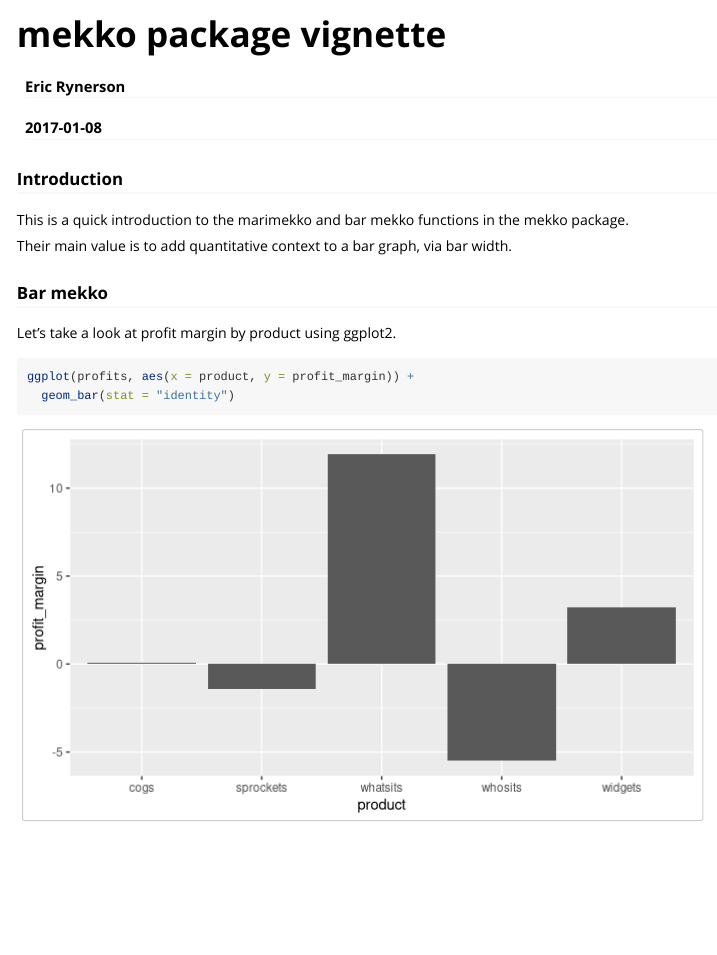
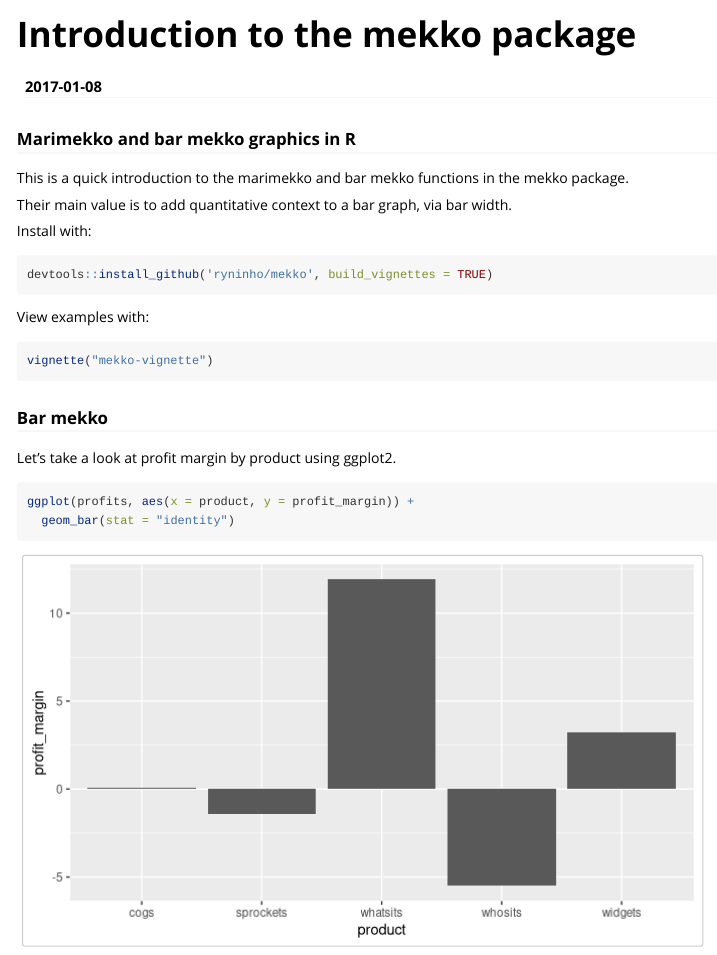
Before and after one commit to ryninho/mekko, an R Markdown document (vignettes/mekko-vignette.Rmd): the page in a window 1100 px wide, from its top. Rendered offline with R 4.5, knitr and Pandoc, with nearby package versions; long lines of code are wrapped.

Commit message:
absorb readme into vignette

````diff
--- a/vignettes/mekko-vignette.Rmd
+++ b/vignettes/mekko-vignette.Rmd
@@ -1,6 +1,5 @@
 ---
-title: "mekko package vignette"
-author: "Eric Rynerson"
+title: "Introduction to the mekko package"
 date: "`r Sys.Date()`"
 output: rmarkdown::html_vignette
 vignette: >
@@ -8,8 +7,7 @@ vignette: >
   %\VignetteEngine{knitr::rmarkdown}
   %\VignetteEncoding{UTF-8}
 ---
-
-### Introduction
+### Marimekko and bar mekko graphics in R
 
 This is a quick introduction to the marimekko and bar mekko functions in
 the mekko package.
@@ -22,6 +20,17 @@ knitr::opts_chunk$set(
   fig.height = 4
 )
 ```
+
+Install with:
+```{r, eval=FALSE}
+devtools::install_github('ryninho/mekko', build_vignettes = TRUE)
+```
+
+View examples with:
+```{r, eval=FALSE}
+vignette("mekko-vignette")
+```
+
 
 ```{r load-packages, warning = FALSE, message = FALSE, echo = FALSE}
 library(dplyr)
````
Also changed, not shown: TODO.md (+4 -3 lines), vignettes/mekko-vignette.html.
